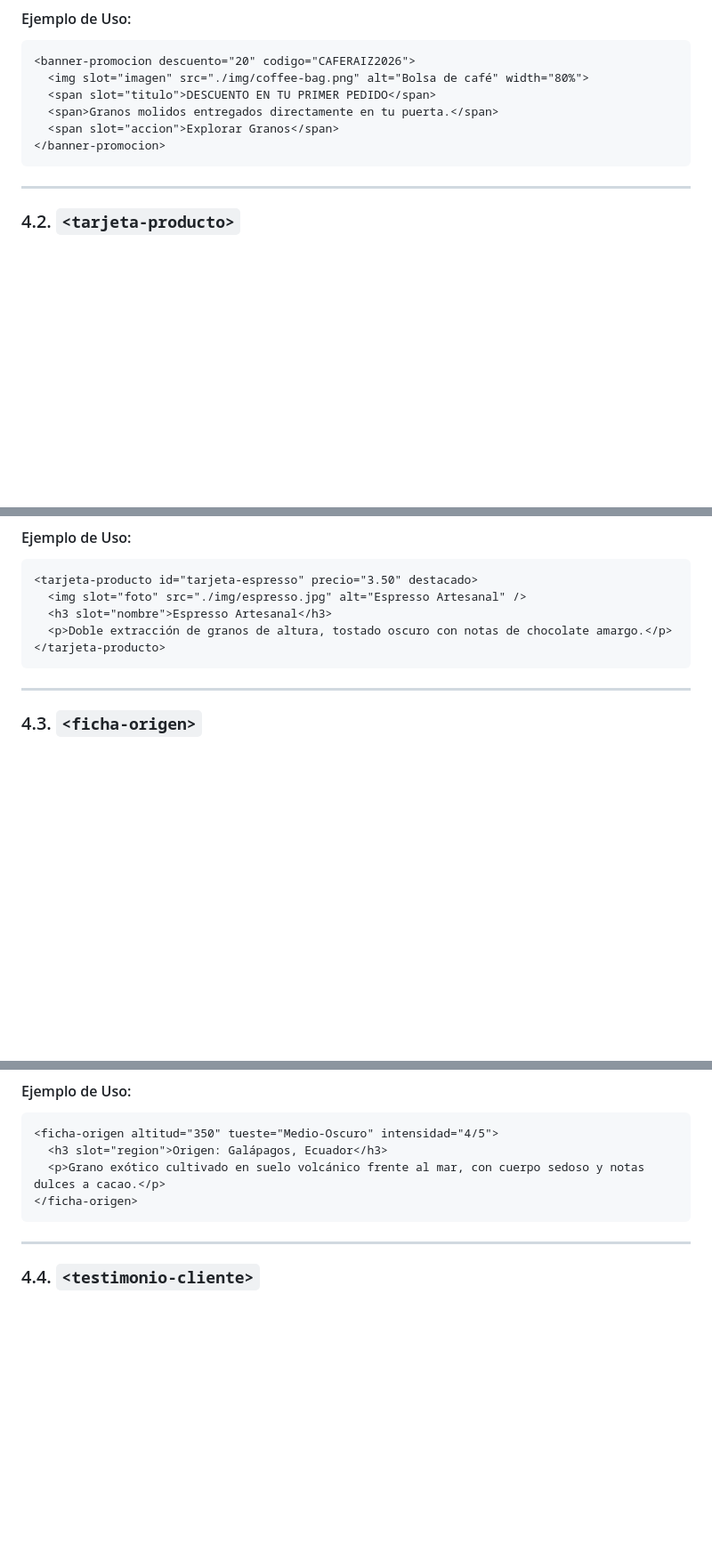
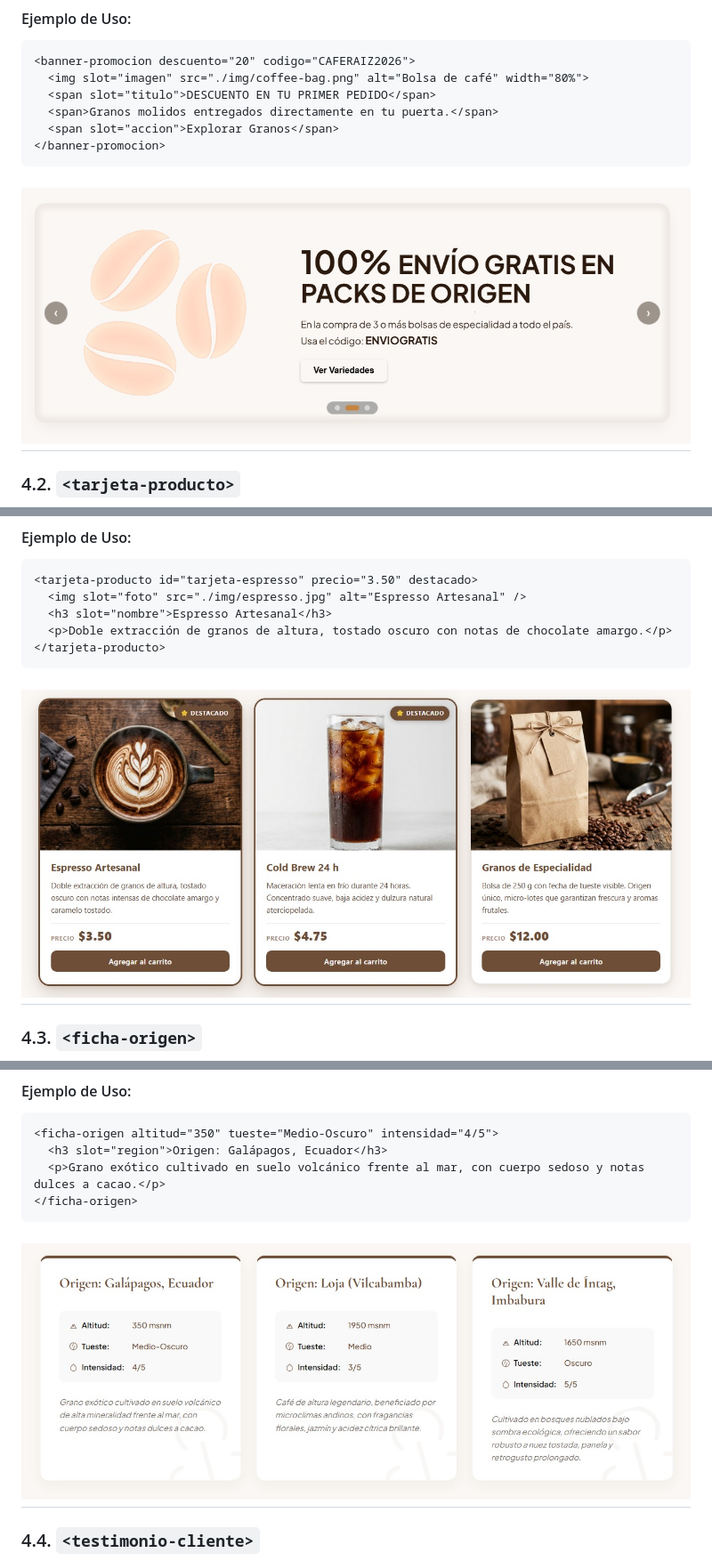
Before and after one commit to Shairr/Componentes-Emprendimiento, a Markdown page: README.md, 3 parts joined by grey strips. Shown at 89% size. Drawn GitHub-style; pictures changed too: img/components/banner-promocion.png (added), img/components/ficha-origen.png (added), img/components/tarjeta-producto.png (added); blank space fills up the shorter version.

Commit message:
Actualización del README

````diff
--- a/README.md
+++ b/README.md
@@ -70,7 +70,7 @@ Todos los componentes son módulos nativos que hacen uso de **Shadow DOM**, **`<
   <span slot="accion">Explorar Granos</span>
 </banner-promocion>
 ```
-
+![banner-promocion](./img/components/banner-promocion.png)
 ---
 
 ### 4.2. `<tarjeta-producto>`
@@ -94,7 +94,7 @@ Todos los componentes son módulos nativos que hacen uso de **Shadow DOM**, **`<
   <p>Doble extracción de granos de altura, tostado oscuro con notas de chocolate amargo.</p>
 </tarjeta-producto>
 ```
-
+![tarjeta-producto](./img/components/tarjeta-producto.png)
 ---
 
 ### 4.3. `<ficha-origen>`
@@ -117,7 +117,7 @@ Todos los componentes son módulos nativos que hacen uso de **Shadow DOM**, **`<
   <p>Grano exótico cultivado en suelo volcánico frente al mar, con cuerpo sedoso y notas dulces a cacao.</p>
 </ficha-origen>
 ```
-
+![ficha-origen](./img/components/ficha-origen.png)
 ---
 
 ### 4.4. `<testimonio-cliente>`
````
Also changed, not shown: other parts of README.md (+5 -1 lines), img/components/testimonio-cliente.png (added).
